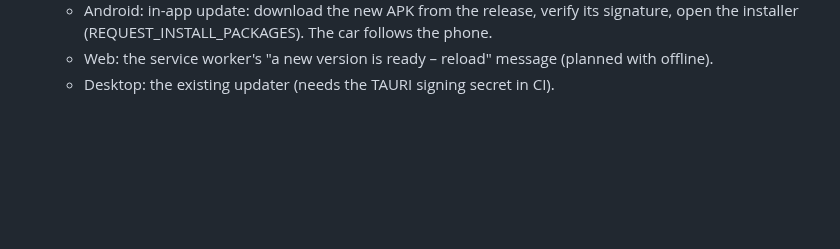
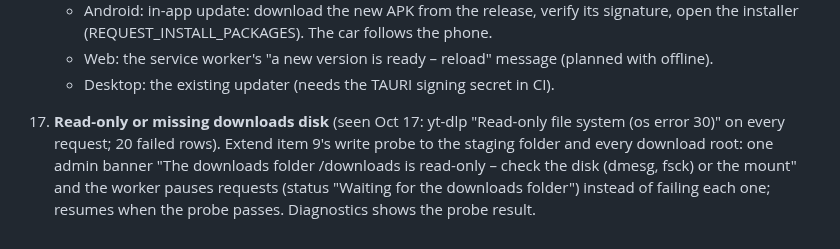
Before and after one commit to Krifmaz/Encore, a Markdown page: docs/backlog/2026-10-rewrite.md, the part around the change. Drawn GitHub-style; blank space fills up the shorter version.

Commit message:
Backlog: read-only downloads disk handling
Co-Authored-By: Claude Fable 5.1 <noreply@anthropic.com>
Claude-Session: https://claude.ai/code/session_01KPkvz4BvoSGLUmWDJ9cpK1

```diff
--- a/docs/backlog/2026-10-rewrite.md
+++ b/docs/backlog/2026-10-rewrite.md
@@ -141,3 +141,8 @@ Nothing here is started until the owner says "go".
       (REQUEST_INSTALL_PACKAGES). The car follows the phone.
     - Web: the service worker's "a new version is ready – reload" message (planned with offline).
     - Desktop: the existing updater (needs the TAURI signing secret in CI).
+17. **Read-only or missing downloads disk** (seen Oct 17: yt-dlp "Read-only file system (os error 30)" on
+    every request; 20 failed rows). Extend item 9's write probe to the staging folder and every download root:
+    one admin banner "The downloads folder /downloads is read-only – check the disk (dmesg, fsck) or the
+    mount" and the worker pauses requests (status "Waiting for the downloads folder") instead of failing each
+    one; resumes when the probe passes. Diagnostics shows the probe result.
```
